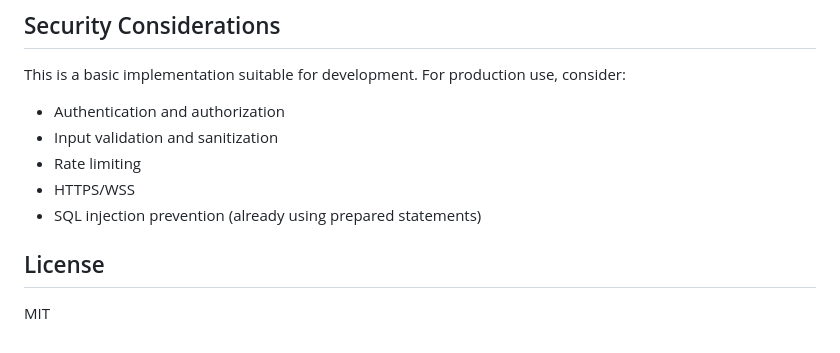
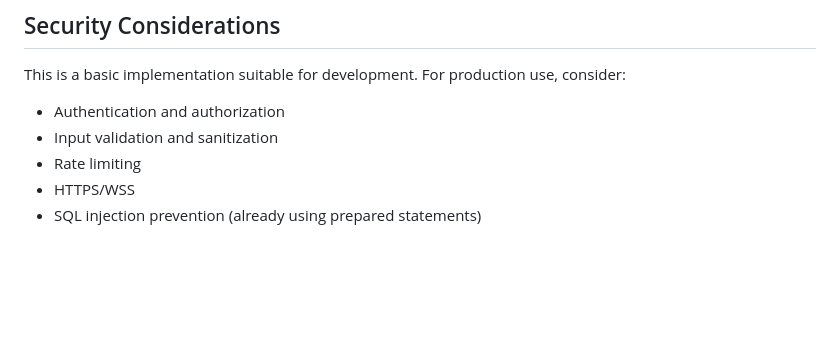
Before and after one commit to p-disha/ChatApp, a Markdown page: README.md, the part around the change. Rendered like a GitHub page; blank space fills up the shorter version.

```diff
--- a/README.md
+++ b/README.md
@@ -142,7 +142,3 @@ This is a basic implementation suitable for development. For production use, con
 - Rate limiting
 - HTTPS/WSS
 - SQL injection prevention (already using prepared statements)
-
-## License
-
-MIT
```
